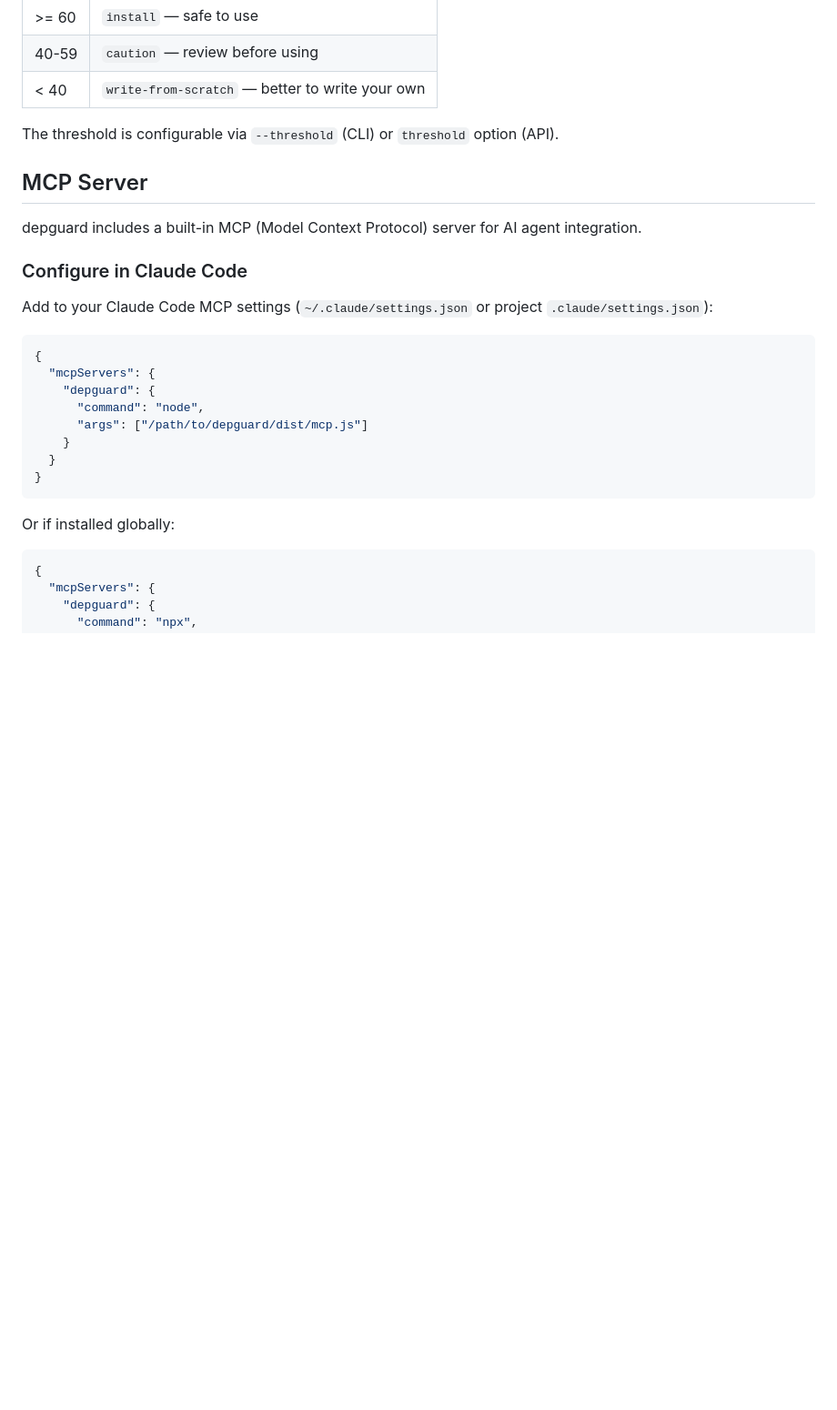
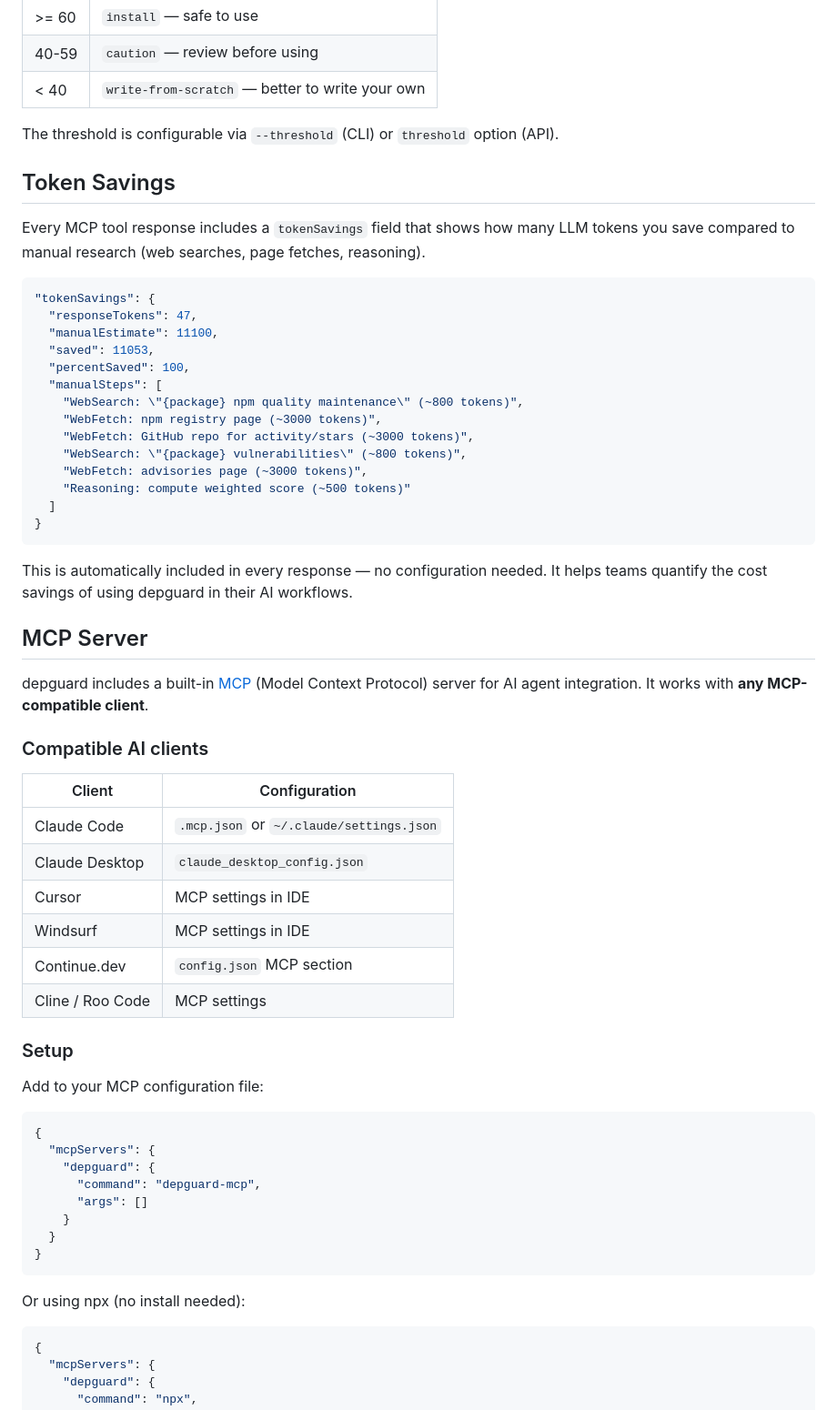
Before and after one commit to mopanc/depguard, a Markdown page: README.md, the part around the change. Shown at 91% size. Rendered like a GitHub page; blank space fills up the shorter version.

````diff
--- a/README.md
+++ b/README.md
@@ -99,26 +99,60 @@ Weights are configurable via the `weights` option in `score()`.
 
 The threshold is configurable via `--threshold` (CLI) or `threshold` option (API).
 
+## Token Savings
+
+Every MCP tool response includes a `tokenSavings` field that shows how many LLM tokens you save compared to manual research (web searches, page fetches, reasoning).
+
+```json
+"tokenSavings": {
+  "responseTokens": 47,
+  "manualEstimate": 11100,
+  "saved": 11053,
+  "percentSaved": 100,
+  "manualSteps": [
+    "WebSearch: \"{package} npm quality maintenance\" (~800 tokens)",
+    "WebFetch: npm registry page (~3000 tokens)",
+    "WebFetch: GitHub repo for activity/stars (~3000 tokens)",
+    "WebSearch: \"{package} vulnerabilities\" (~800 tokens)",
+    "WebFetch: advisories page (~3000 tokens)",
+    "Reasoning: compute weighted score (~500 tokens)"
+  ]
+}
+```
+
+This is automatically included in every response — no configuration needed. It helps teams quantify the cost savings of using depguard in their AI workflows.
+
 ## MCP Server
 
-depguard includes a built-in MCP (Model Context Protocol) server for AI agent integration.
+depguard includes a built-in [MCP](https://modelcontextprotocol.io/) (Model Context Protocol) server for AI agent integration. It works with **any MCP-compatible client**.
 
-### Configure in Claude Code
+### Compatible AI clients
 
-Add to your Claude Code MCP settings (`~/.claude/settings.json` or project `.claude/settings.json`):
+| Client | Configuration |
+|--------|--------------|
+| Claude Code | `.mcp.json` or `~/.claude/settings.json` |
+| Claude Desktop | `claude_desktop_config.json` |
+| Cursor | MCP settings in IDE |
+| Windsurf | MCP settings in IDE |
+| Continue.dev | `config.json` MCP section |
+| Cline / Roo Code | MCP settings |
+
+### Setup
+
+Add to your MCP configuration file:
 
 ```json
 {
   "mcpServers": {
     "depguard": {
-      "command": "node",
-      "args": ["/path/to/depguard/dist/mcp.js"]
+      "command": "depguard-mcp",
+      "args": []
     }
   }
 }
 ```
 
-Or if installed globally:
+Or using npx (no install needed):
 
 ```json
 {
````
Also changed, not shown: ROADMAP.md (added, +59 -0 lines).
